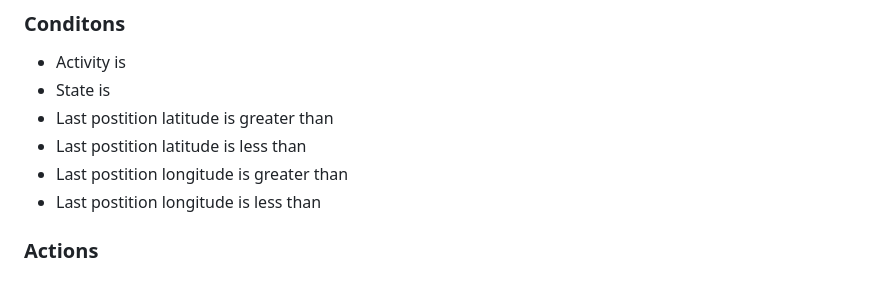
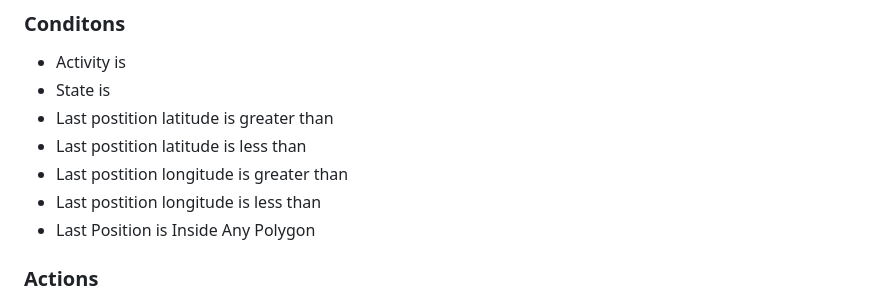
Before and after one commit to magohl/com.husqvarna.automower, a Markdown page: README.md, the part around the change. GitHub-like rendering.

Commit message:
added condition to readme

```diff
--- a/README.md
+++ b/README.md
@@ -36,6 +36,7 @@ Athom Homey smart-home app to control the Husqvarna Automowers equipped with Aut
 * Last postition latitude is less than
 * Last postition longitude is greater than
 * Last postition longitude is less than
+* Last Position is Inside Any Polygon
 
 ### Actions
 * Pause
```
